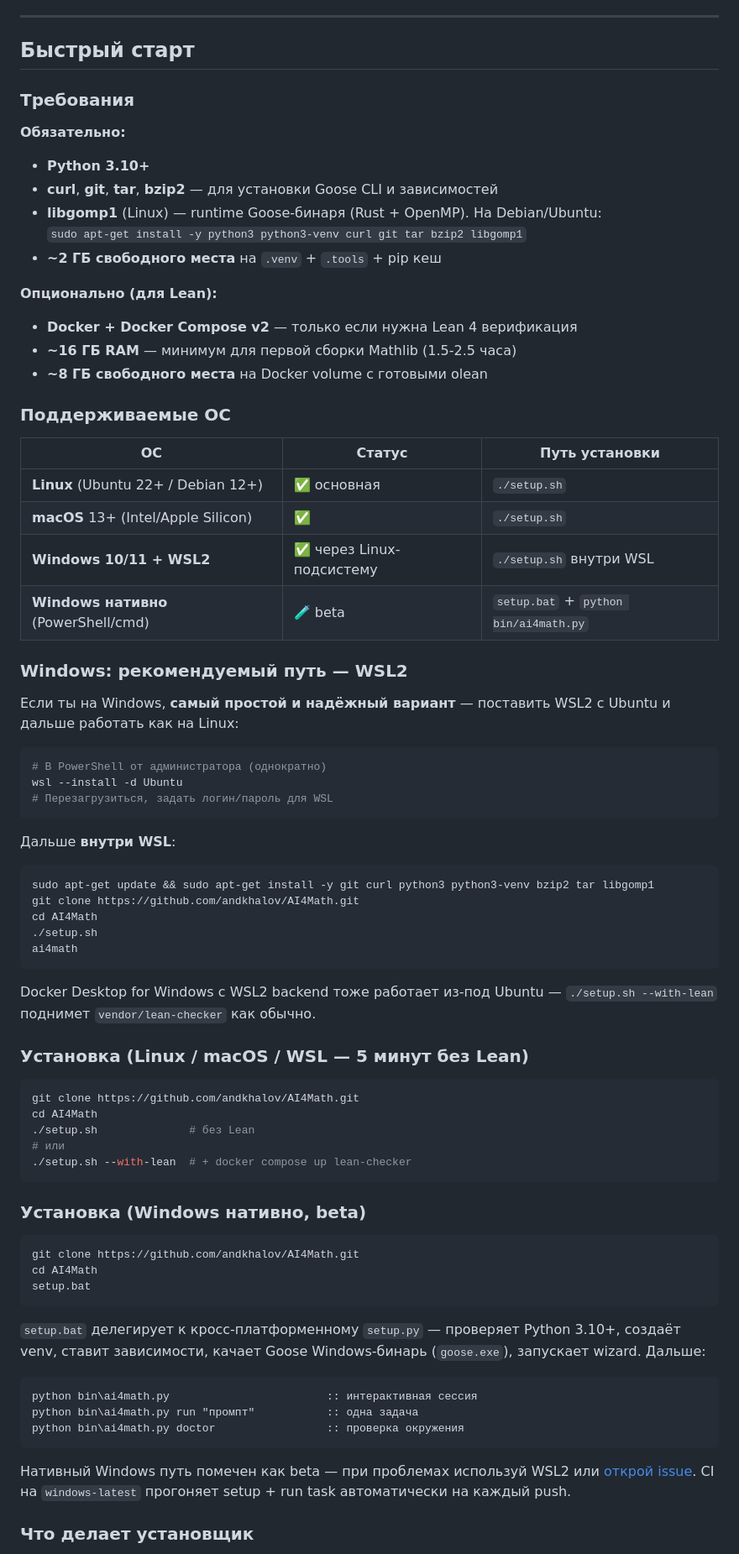
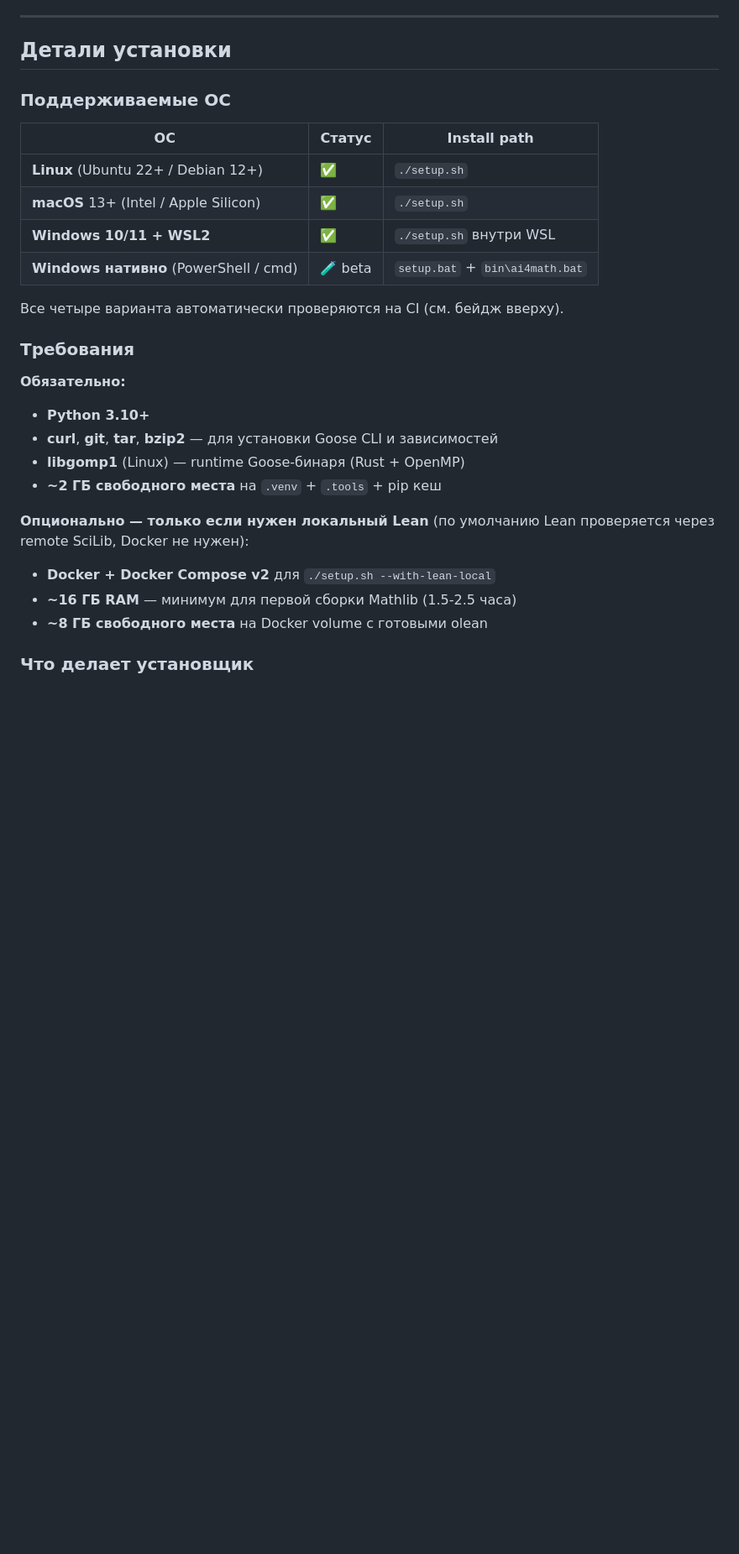
Before and after one commit to andkhalov/AI4Math, a Markdown page: README.md, the part around one of its changes. Shown at 84% size. Rendered like a GitHub page; blank space fills up the shorter version.

````diff
--- a/README.md
+++ b/README.md
@@ -32,7 +81,18 @@ Claude Code — хороший инструмент для первой и тр
 
 ---
 
-## Быстрый старт
+## Детали установки
+
+### Поддерживаемые ОС
+
+| ОС | Статус | Install path |
+|---|---|---|
+| **Linux** (Ubuntu 22+ / Debian 12+) | ✅ | `./setup.sh` |
+| **macOS** 13+ (Intel / Apple Silicon) | ✅ | `./setup.sh` |
+| **Windows 10/11 + WSL2** | ✅ | `./setup.sh` внутри WSL |
+| **Windows нативно** (PowerShell / cmd) | 🧪 beta | `setup.bat` + `bin\ai4math.bat` |
+
+Все четыре варианта автоматически проверяются на CI (см. бейдж вверху).
 
 ### Требования
 
@@ -40,74 +100,14 @@ Claude Code — хороший инструмент для первой и тр
 
 - **Python 3.10+**
 - **curl**, **git**, **tar**, **bzip2** — для установки Goose CLI и зависимостей
-- **libgomp1** (Linux) — runtime Goose-бинаря (Rust + OpenMP). На Debian/Ubuntu:
-  `sudo apt-get install -y python3 python3-venv curl git tar bzip2 libgomp1`
+- **libgomp1** (Linux) — runtime Goose-бинаря (Rust + OpenMP)
 - **~2 ГБ свободного места** на `.venv` + `.tools` + pip кеш
 
-**Опционально (для Lean):**
+**Опционально — только если нужен локальный Lean** (по умолчанию Lean проверяется через remote SciLib, Docker не нужен):
 
-- **Docker + Docker Compose v2** — только если нужна Lean 4 верификация
+- **Docker + Docker Compose v2** для `./setup.sh --with-lean-local`
 - **~16 ГБ RAM** — минимум для первой сборки Mathlib (1.5-2.5 часа)
 - **~8 ГБ свободного места** на Docker volume с готовыми olean
-
-### Поддерживаемые ОС
-
-| ОС | Статус | Путь установки |
-|---|---|---|
-| **Linux** (Ubuntu 22+ / Debian 12+) | ✅ основная | `./setup.sh` |
-| **macOS** 13+ (Intel/Apple Silicon) | ✅ | `./setup.sh` |
-| **Windows 10/11 + WSL2** | ✅ через Linux-подсистему | `./setup.sh` внутри WSL |
-| **Windows нативно** (PowerShell/cmd) | 🧪 beta | `setup.bat` + `python bin/ai4math.py` |
-
-### Windows: рекомендуемый путь — WSL2
-
-Если ты на Windows, **самый простой и надёжный вариант** — поставить WSL2 c Ubuntu и дальше работать как на Linux:
-
-```powershell
-# В PowerShell от администратора (однократно)
-wsl --install -d Ubuntu
-# Перезагрузиться, задать логин/пароль для WSL
-```
-
-Дальше **внутри WSL**:
-
-```bash
-sudo apt-get update && sudo apt-get install -y git curl python3 python3-venv bzip2 tar libgomp1
-git clone https://github.com/andkhalov/AI4Math.git
-cd AI4Math
-./setup.sh
-ai4math
-```
-
-Docker Desktop for Windows с WSL2 backend тоже работает из-под Ubuntu — `./setup.sh --with-lean` поднимет `vendor/lean-checker` как обычно.
-
-### Установка (Linux / macOS / WSL — 5 минут без Lean)
-
-```bash
-git clone https://github.com/andkhalov/AI4Math.git
-cd AI4Math
-./setup.sh              # без Lean
-# или
-./setup.sh --with-lean  # + docker compose up lean-checker
-```
-
-### Установка (Windows нативно, beta)
-
-```batch
-git clone https://github.com/andkhalov/AI4Math.git
-cd AI4Math
-setup.bat
-```
-
-`setup.bat` делегирует к кросс-платформенному `setup.py` — проверяет Python 3.10+, создаёт venv, ставит зависимости, качает Goose Windows-бинарь (`goose.exe`), запускает wizard. Дальше:
-
-```batch
-python bin\ai4math.py                        :: интерактивная сессия
-python bin\ai4math.py run "промпт"           :: одна задача
-python bin\ai4math.py doctor                 :: проверка окружения
-```
-
-Нативный Windows путь помечен как beta — при проблемах используй WSL2 или [открой issue](https://github.com/andkhalov/AI4Math/issues). CI на `windows-latest` прогоняет setup + run task автоматически на каждый push.
 
 ### Что делает установщик
 
````
Also changed, not shown: other parts of README.md (+49 -0 lines).
